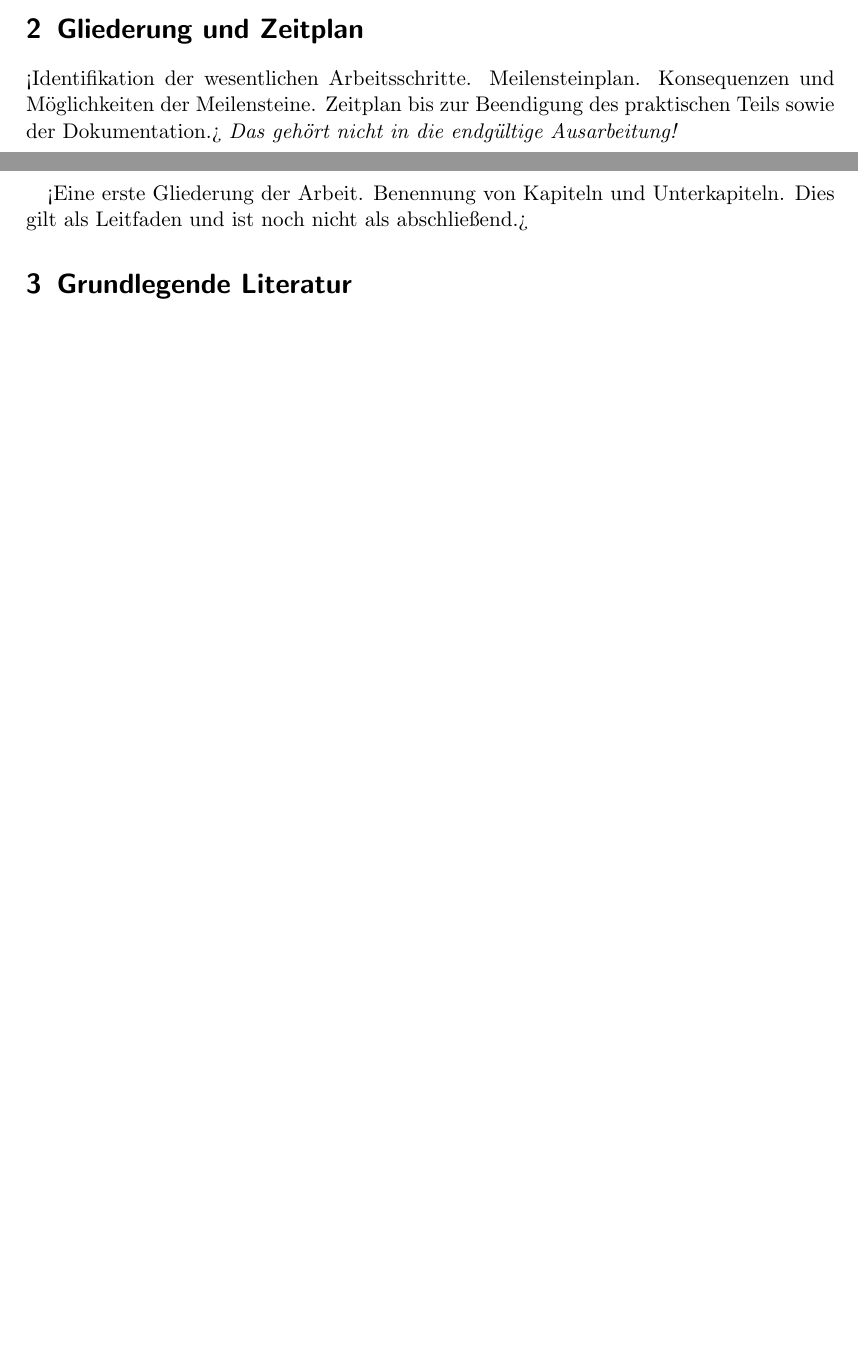
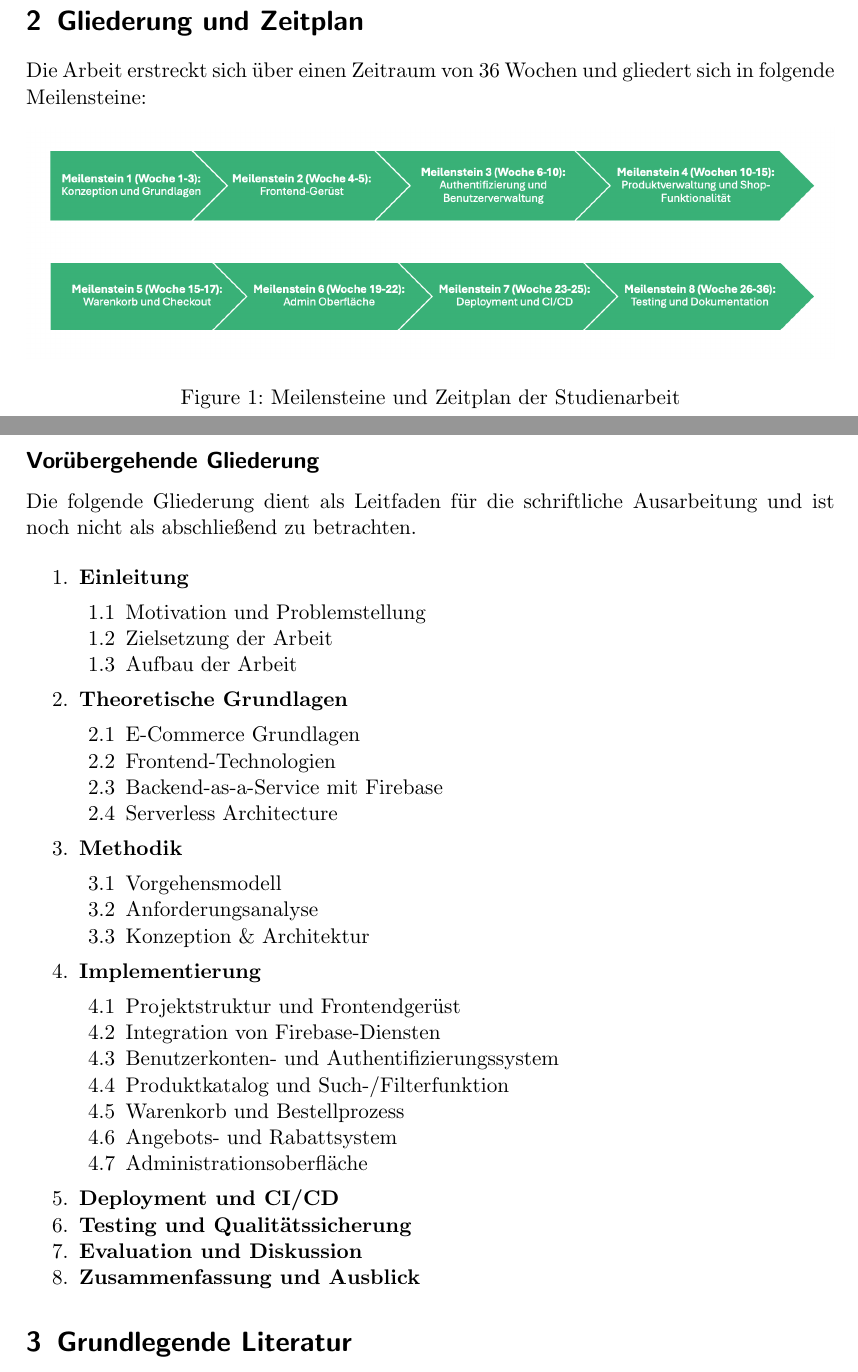
Before and after one commit to Ta1to/webshop, a LaTeX document (disposition/main.tex): two parts of pages 1 and 2 of 2 before the commit and two parts of pages 2 and 3 of 3 after it, joined at a grey line, cut so that both start at the same text, the shorter picture padded with empty space. Compiled offline with pdfLaTeX.

Commit message:
WEBS-0035: Refactor code structure for improved readability and maintainability

```diff
--- a/disposition/main.tex
+++ b/disposition/main.tex
@@ -1,8 +1,10 @@
 \documentclass{scrartcl}
 \usepackage{fontenc}
+\usepackage{graphicx}
 
-\title{Dispositionspapier zur Studienarbeit\\Titel der Arbeit}
-\author{ Ihr Name }
+
+\title{Dispositionspapier zur Studienarbeit\\Entwicklung eines E-Commerce-Webshops}
+\author{Luis Geiger und Simon Hertweck}
 \date{xx.01.2025}
 
 \begin{document}
@@ -19,10 +28,70 @@ Die methodische Vorgehensweise gliedert sich in vier Phasen: Recherche der zu ve
 \section{Gliederung und Zeitplan}
-<Identifikation der wesentlichen Arbeitsschritte. Meilensteinplan. Konsequenzen
-und Möglichkeiten der Meilensteine. Zeitplan bis zur Beendigung des praktischen
-Teils sowie der Dokumentation.> \emph{Das gehört nicht in die endgültige Ausarbeitung!\/}
 
-<Eine erste Gliederung der Arbeit. Benennung von
-Kapiteln und Unterkapiteln. Dies gilt als Leitfaden und ist noch nicht als abschließend.>
+Die Arbeit erstreckt sich über einen Zeitraum von 36 Wochen und gliedert sich in folgende Meilensteine:
+
+\begin{figure}[h]
+    \centering
+    \includegraphics[width=1\textwidth]{meilenstein.png}
+    \caption{Meilensteine und Zeitplan der Studienarbeit}
+    \label{fig:mein-bild}
+\end{figure}
+
+\newpage
+\subsection*{Vorübergehende Gliederung}
+Die folgende Gliederung dient als Leitfaden für die schriftliche Ausarbeitung und ist noch nicht als abschließend zu betrachten.
+
+\begin{enumerate}
+    \setlength{\itemsep}{0pt}
+    \setlength{\parskip}{0pt}
+    \item \textbf{Einleitung}
+    \begin{enumerate}
+        \setlength{\itemsep}{0pt}
+        \setlength{\parskip}{0pt}
+        \item[1.1] Motivation und Problemstellung
+        \item[1.2] Zielsetzung der Arbeit
+        \item[1.3] Aufbau der Arbeit
+    \end{enumerate}
+
+    \item \textbf{Theoretische Grundlagen}
+    \begin{enumerate}
+        \setlength{\itemsep}{0pt}
+        \setlength{\parskip}{0pt}
+        \item[2.1] E-Commerce Grundlagen
+        \item[2.2] Frontend-Technologien
+        \item[2.3] Backend-as-a-Service mit Firebase
+        \item[2.4] Serverless Architecture
+    \end{enumerate}
+
+    \item \textbf{Methodik}
+    \begin{enumerate}
+        \setlength{\itemsep}{0pt}
+        \setlength{\parskip}{0pt}
+        \item[3.1] Vorgehensmodell
+        \item[3.2] Anforderungsanalyse
+        \item[3.3] Konzeption \& Architektur
+    \end{enumerate}
+
+    \item \textbf{Implementierung}
+    \begin{enumerate}
+        \setlength{\itemsep}{0pt}
+        \setlength{\parskip}{0pt}
+        \item[4.1] Projektstruktur und Frontendgerüst
+        \item[4.2] Integration von Firebase-Diensten
+        \item[4.3] Benutzerkonten- und Authentifizierungssystem
+        \item[4.4] Produktkatalog und Such-/Filterfunktion
+        \item[4.5] Warenkorb und Bestellprozess
+        \item[4.6] Angebots- und Rabattsystem
+        \item[4.7] Administrationsoberfläche
+    \end{enumerate}
+
+    \item \textbf{Deployment und CI/CD}
+
+    \item \textbf{Testing und Qualitätssicherung}
+
+    \item \textbf{Evaluation und Diskussion}
+
+    \item \textbf{Zusammenfassung und Ausblick}
+\end{enumerate}
 
 \section{Grundlegende Literatur}
 <Belegen der Ausgangssituation. Wer hat auf ähnlichem Themenfeld bereits
```
Also changed, not shown: disposition/main.pdf, disposition/meilenstein.png (added), disposition/main.tex (15 more changed lines), 5 other files.
